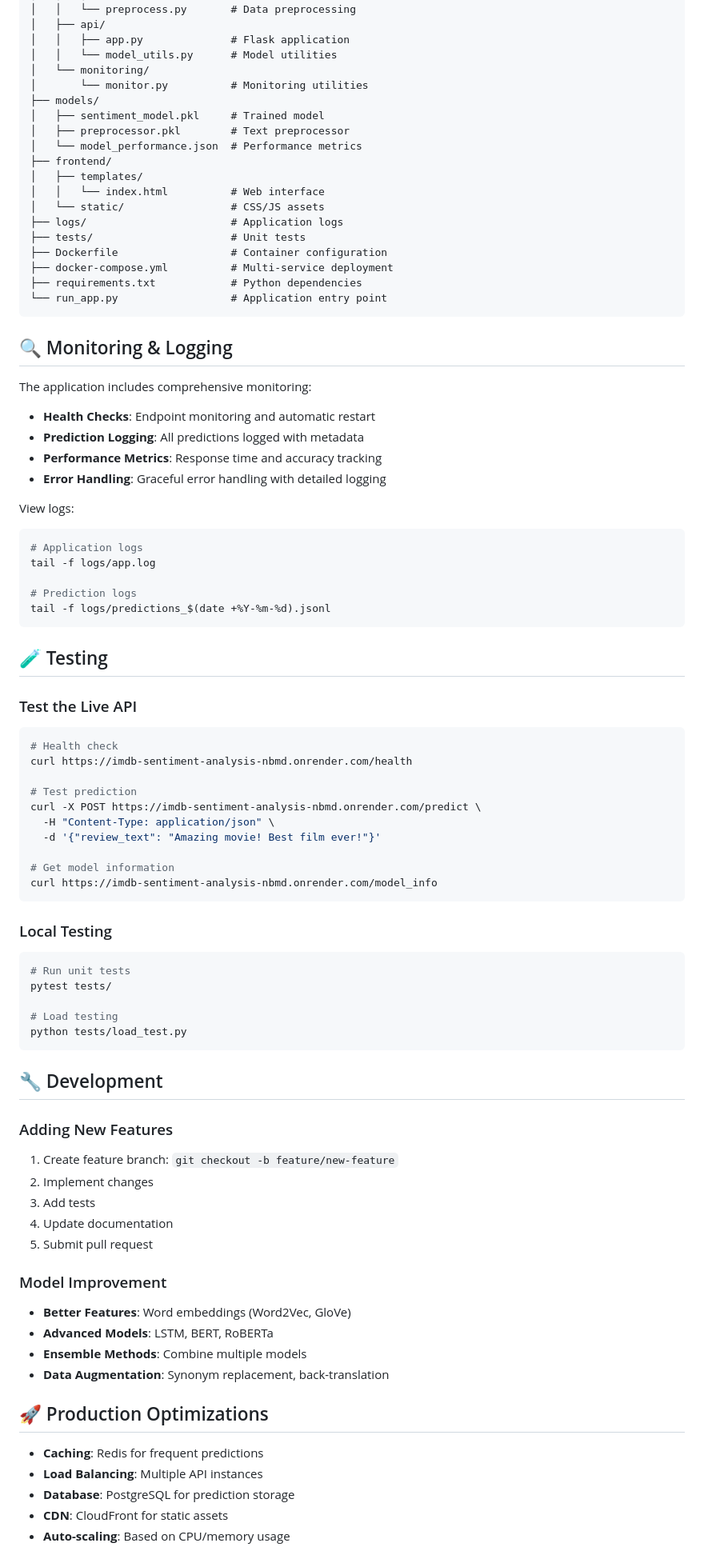
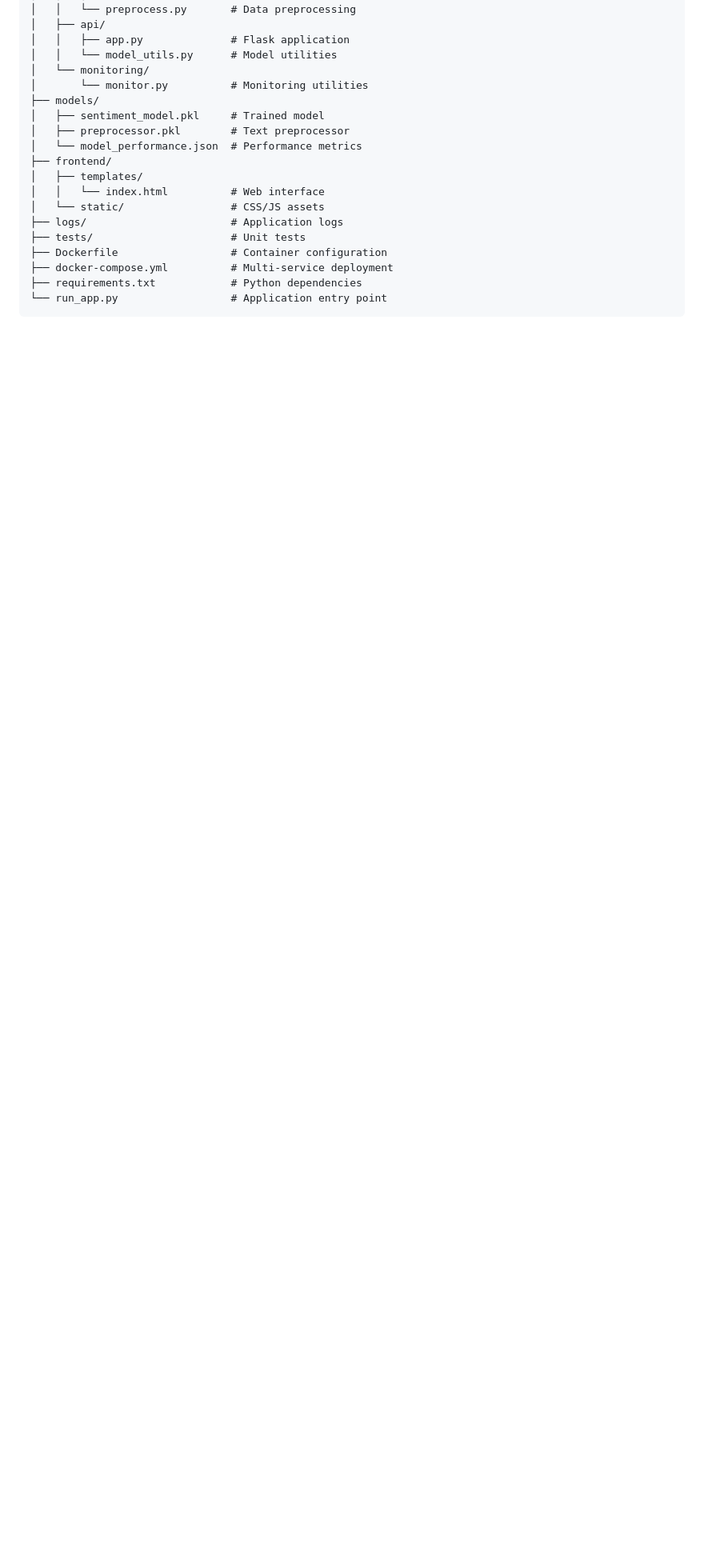
Before and after one commit to Arbelaezch/imdb-sentiment-analysis, a Markdown page: README.md, the part around one of its changes. Shown at 80% size. Drawn GitHub-style; blank space fills up the shorter version.

````diff
--- a/README.md
+++ b/README.md
@@ -251,69 +251,3 @@ imdb-sentiment-classifier/
 └── run_app.py                  # Application entry point
 ```
 
-## 🔍 Monitoring & Logging
-
-The application includes comprehensive monitoring:
-
-- **Health Checks**: Endpoint monitoring and automatic restart
-- **Prediction Logging**: All predictions logged with metadata
-- **Performance Metrics**: Response time and accuracy tracking
-- **Error Handling**: Graceful error handling with detailed logging
-
-View logs:
-```bash
-# Application logs
-tail -f logs/app.log
-
-# Prediction logs
-tail -f logs/predictions_$(date +%Y-%m-%d).jsonl
-```
-
-## 🧪 Testing
-
-### Test the Live API
-```bash
-# Health check
-curl https://imdb-sentiment-analysis-nbmd.onrender.com/health
-
-# Test prediction
-curl -X POST https://imdb-sentiment-analysis-nbmd.onrender.com/predict \
-  -H "Content-Type: application/json" \
-  -d '{"review_text": "Amazing movie! Best film ever!"}'
-
-# Get model information
-curl https://imdb-sentiment-analysis-nbmd.onrender.com/model_info
-```
-
-### Local Testing
-```bash
-# Run unit tests
-pytest tests/
-
-# Load testing
-python tests/load_test.py
-```
-
-## 🔧 Development
-
-### Adding New Features
-1. Create feature branch: `git checkout -b feature/new-feature`
-2. Implement changes
-3. Add tests
-4. Update documentation
-5. Submit pull request
-
-### Model Improvement
-- **Better Features**: Word embeddings (Word2Vec, GloVe)
-- **Advanced Models**: LSTM, BERT, RoBERTa
-- **Ensemble Methods**: Combine multiple models
-- **Data Augmentation**: Synonym replacement, back-translation
-
-## 🚀 Production Optimizations
-
-- **Caching**: Redis for frequent predictions
-- **Load Balancing**: Multiple API instances
-- **Database**: PostgreSQL for prediction storage
-- **CDN**: CloudFront for static assets
-- **Auto-scaling**: Based on CPU/memory usage
-
````
Also changed, not shown: other parts of README.md (+0 -15 lines).
